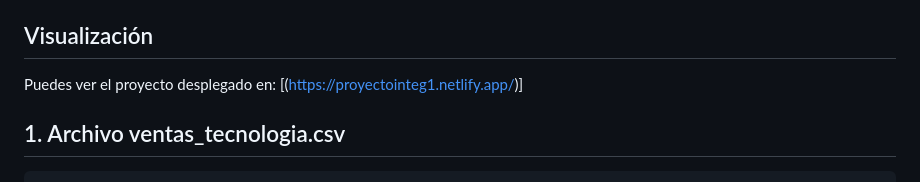
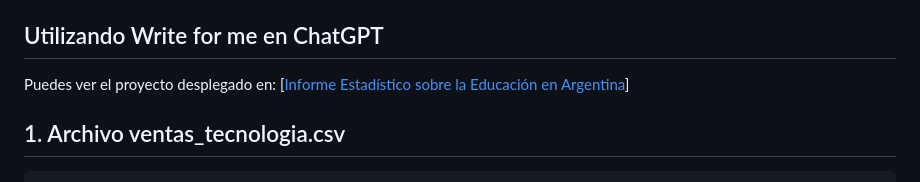
Before and after one commit to hcgalvantech/proyecto_integrado_1, a Markdown page: README.md, the part around the change. Rendered like a GitHub page.

````diff
--- a/README.md
+++ b/README.md
@@ -20,9 +20,9 @@ Este proyecto analiza las ventas de productos tecnológicos durante el año 2023
 - `ventas_tecnologia.csv`: Datos de ventas en formato CSV
 - `ventas_analisis.ipynb`: Notebook de Jupyter con el análisis
 
-## Visualización
+## Utilizando Write for me en ChatGPT
 
-Puedes ver el proyecto desplegado en: [(https://proyectointeg1.netlify.app/)]
+Puedes ver el proyecto desplegado en: [[Informe Estadístico sobre la Educación en Argentina](https://chatgpt.com/share/6733b30c-47ec-8002-8835-f98cbf4965ad)]
 
 ## 1. Archivo ventas_tecnologia.csv
 ```csv
````
